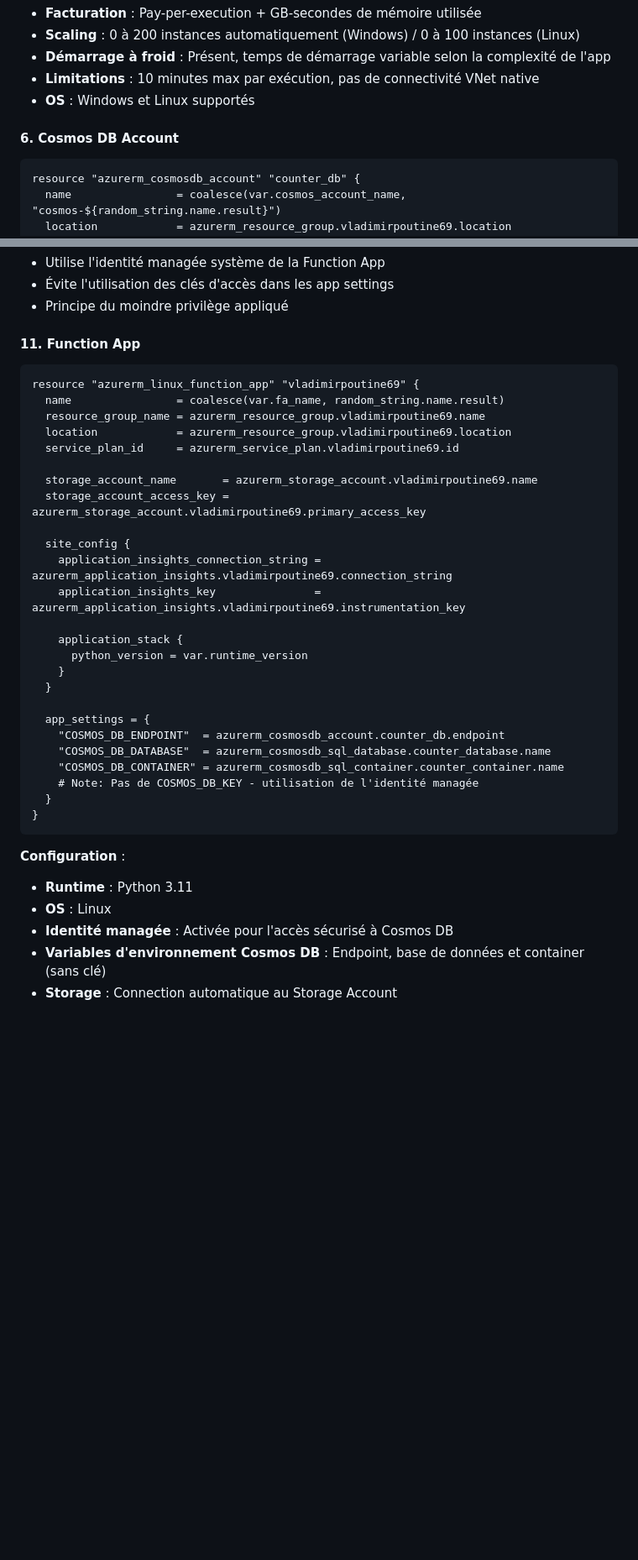
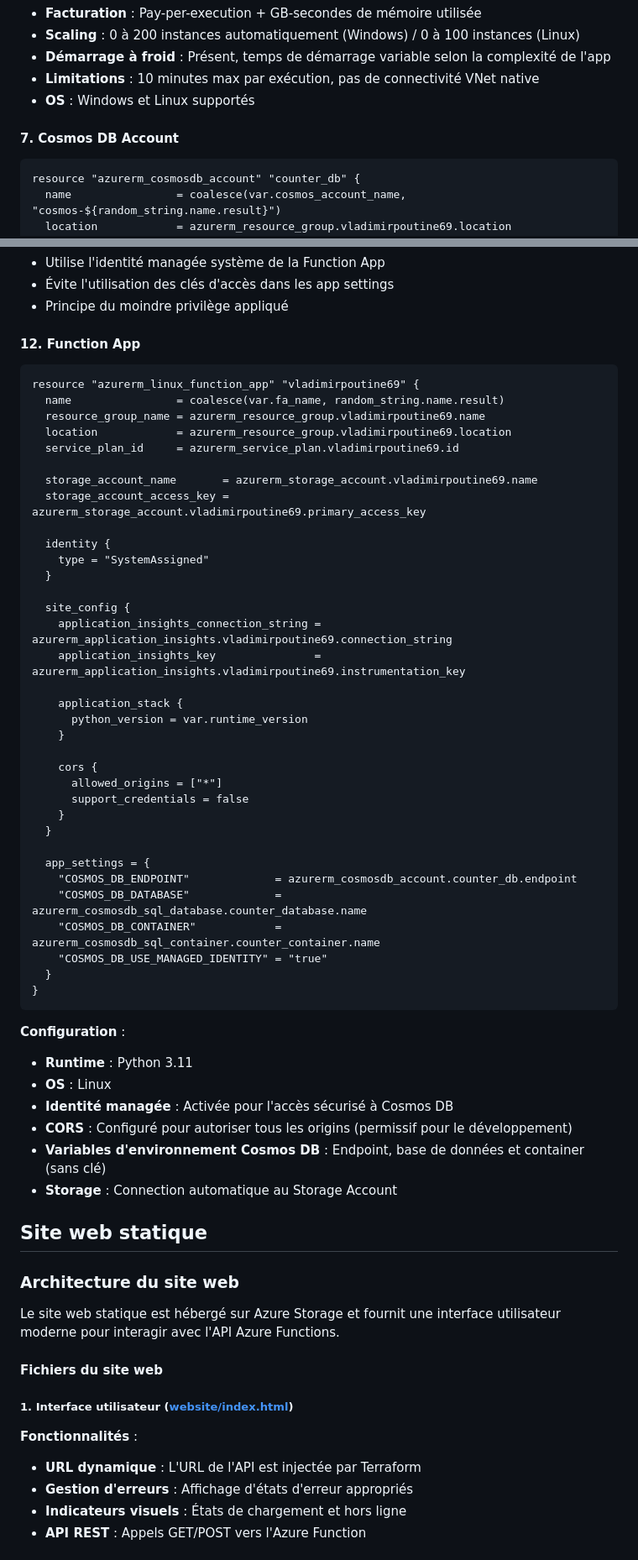
Before and after one commit to Glutenfree69/Azure_function, a Markdown page: README.md, 2 parts joined by grey strips. Shown: that part at 84% size. GitHub-like rendering; blank space fills up the shorter version.

````diff
--- a/README.md
+++ b/README.md
@@ -145,7 +188,7 @@ resource "azurerm_service_plan" "vladimirpoutine69" {
 - **Limitations** : 10 minutes max par exécution, pas de connectivité VNet native
 - **OS** : Windows et Linux supportés
 
-#### 6. Cosmos DB Account
+#### 7. Cosmos DB Account
 ```hcl
 resource "azurerm_cosmosdb_account" "counter_db" {
   name                = coalesce(var.cosmos_account_name, "cosmos-${random_string.name.result}")
@@ -265,7 +308,7 @@ resource "azurerm_cosmosdb_sql_role_assignment" "function_cosmos_access_v2" {
 - Évite l'utilisation des clés d'accès dans les app settings
 - Principe du moindre privilège appliqué
 
-#### 11. Function App
+#### 12. Function App
 ```hcl
 resource "azurerm_linux_function_app" "vladimirpoutine69" {
   name                = coalesce(var.fa_name, random_string.name.result)
@@ -276,6 +319,10 @@ resource "azurerm_linux_function_app" "vladimirpoutine69" {
   storage_account_name       = azurerm_storage_account.vladimirpoutine69.name
   storage_account_access_key = azurerm_storage_account.vladimirpoutine69.primary_access_key
 
+  identity {
+    type = "SystemAssigned"
+  }
+
   site_config {
     application_insights_connection_string = azurerm_application_insights.vladimirpoutine69.connection_string
     application_insights_key               = azurerm_application_insights.vladimirpoutine69.instrumentation_key
@@ -283,13 +330,18 @@ resource "azurerm_linux_function_app" "vladimirpoutine69" {
     application_stack {
       python_version = var.runtime_version
     }
+
+    cors {
+      allowed_origins = ["*"]
+      support_credentials = false
+    }
   }
 
   app_settings = {
-    "COSMOS_DB_ENDPOINT"  = azurerm_cosmosdb_account.counter_db.endpoint
-    "COSMOS_DB_DATABASE"  = azurerm_cosmosdb_sql_database.counter_database.name
-    "COSMOS_DB_CONTAINER" = azurerm_cosmosdb_sql_container.counter_container.name
-    # Note: Pas de COSMOS_DB_KEY - utilisation de l'identité managée
+    "COSMOS_DB_ENDPOINT"             = azurerm_cosmosdb_account.counter_db.endpoint
+    "COSMOS_DB_DATABASE"             = azurerm_cosmosdb_sql_database.counter_database.name
+    "COSMOS_DB_CONTAINER"            = azurerm_cosmosdb_sql_container.counter_container.name
+    "COSMOS_DB_USE_MANAGED_IDENTITY" = "true"
   }
 }
 ```
@@ -298,5 +350,23 @@ resource "azurerm_linux_function_app" "vladimirpoutine69" {
 - **Runtime** : Python 3.11
 - **OS** : Linux
 - **Identité managée** : Activée pour l'accès sécurisé à Cosmos DB
+- **CORS** : Configuré pour autoriser tous les origins (permissif pour le développement)
 - **Variables d'environnement Cosmos DB** : Endpoint, base de données et container (sans clé)
 - **Storage** : Connection automatique au Storage Account
+
+## Site web statique
+
+### Architecture du site web
+
+Le site web statique est hébergé sur Azure Storage et fournit une interface utilisateur moderne pour interagir avec l'API Azure Functions.
+
+#### Fichiers du site web
+
+##### 1. Interface utilisateur ([website/index.html](website/index.html))
+
+**Fonctionnalités** :
+- **URL dynamique** : L'URL de l'API est injectée par Terraform
+- **Gestion d'erreurs** : Affichage d'états d'erreur appropriés
+- **Indicateurs visuels** : États de chargement et hors ligne
+- **API REST** : Appels GET/POST vers l'Azure Function
+
````
Also changed, not shown: other parts of README.md (+167 -18 lines).
